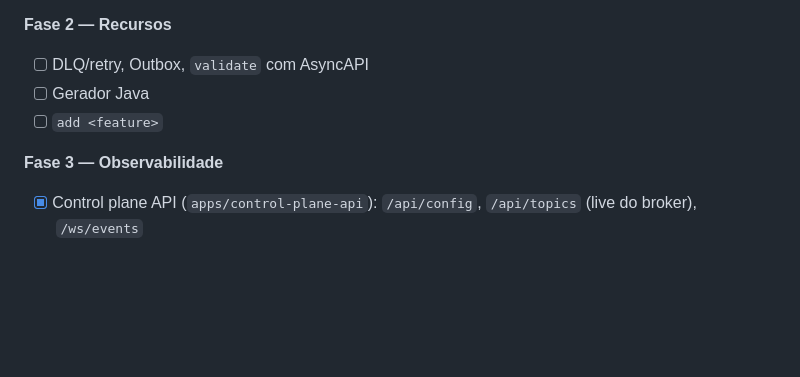
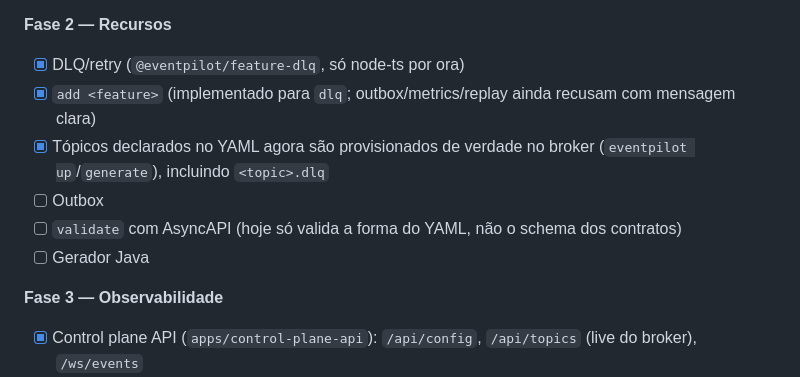
Before and after one commit to LucasLima73/eventpilot, a Markdown page: CLAUDE.md, the part around the change. Rendered like a GitHub page; blank space fills up the shorter version.

Commit message:
docs: update roadmap for DLQ feature and topic provisioning

```diff
--- a/CLAUDE.md
+++ b/CLAUDE.md
@@ -229,9 +229,12 @@ Regras: o `core` nunca importa um adapter/gerador diretamente — sempre via reg
 
 **Fase 2 — Recursos**
 
-- [ ] DLQ/retry, Outbox, `validate` com AsyncAPI
+- [x] DLQ/retry (`@eventpilot/feature-dlq`, só node-ts por ora)
+- [x] `add <feature>` (implementado para `dlq`; outbox/metrics/replay ainda recusam com mensagem clara)
+- [x] Tópicos declarados no YAML agora são provisionados de verdade no broker (`eventpilot up`/`generate`), incluindo `<topic>.dlq`
+- [ ] Outbox
+- [ ] `validate` com AsyncAPI (hoje só valida a forma do YAML, não o schema dos contratos)
 - [ ] Gerador Java
-- [ ] `add <feature>`
 
 **Fase 3 — Observabilidade**
 
```
